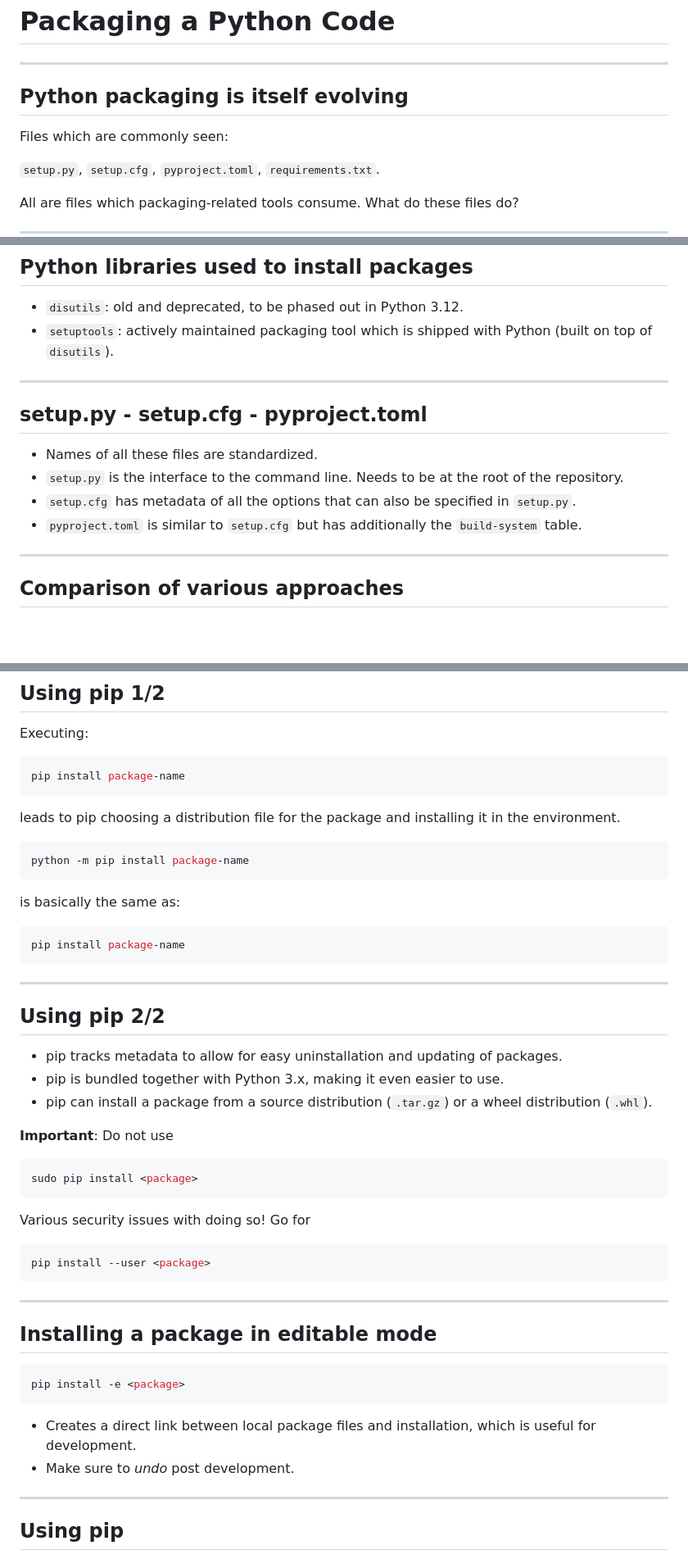
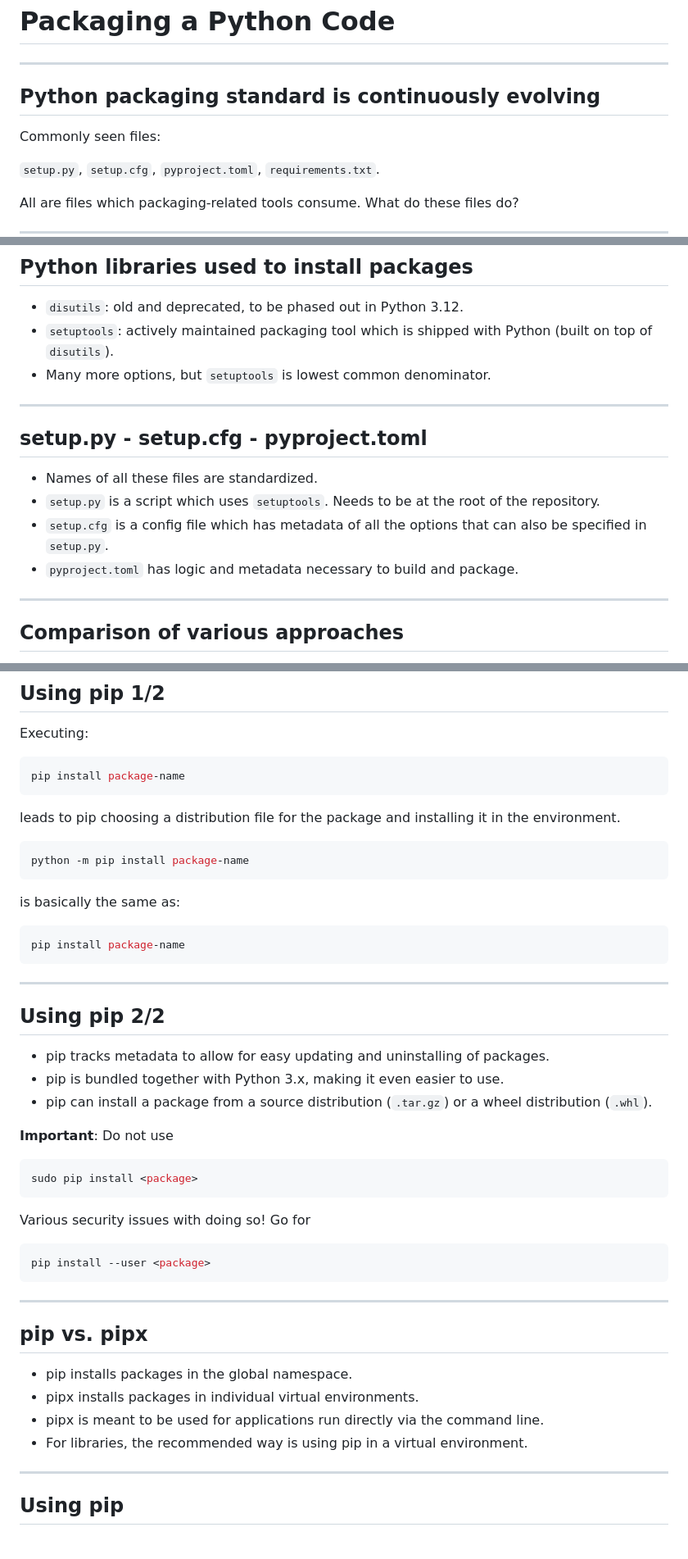
Before and after one commit to RSE-102/Lecture-Material, a Markdown page: 03_packaging/pypi_slides.md, 3 parts joined by grey strips. Shown: that part at 82% size. Rendered like a GitHub page; blank space fills up the shorter version.

Commit message:
Rework Packaging a Python Code slides

````diff
--- a/03_packaging/pypi_slides.md
+++ b/03_packaging/pypi_slides.md
@@ -31,9 +31,9 @@ slideOptions:
 
 ---
 
-## Python packaging is itself evolving
+## Python packaging standard is continuously evolving
 
-Files which are commonly seen:
+Commonly seen files:
 
 `setup.py`, `setup.cfg`, `pyproject.toml`, `requirements.txt`.
 
@@ -56,15 +56,16 @@ All are files which packaging-related tools consume. What do these files do?
 
 - `disutils`: old and deprecated, to be phased out in Python 3.12.
 - `setuptools`: actively maintained packaging tool which is shipped with Python (built on top of `disutils`).
+- Many more options, but `setuptools` is lowest common denominator.
 
 ---
 
 ## setup.py - setup.cfg - pyproject.toml
 
 - Names of all these files are standardized.
-- `setup.py` is the interface to the command line. Needs to be at the root of the repository.
-- `setup.cfg` has metadata of all the options that can also be specified in `setup.py`.
-- `pyproject.toml` is similar to `setup.cfg` but has additionally the `build-system` table.
+- `setup.py` is a script which uses `setuptools`. Needs to be at the root of the repository.
+- `setup.cfg` is a config file which has metadata of all the options that can also be specified in `setup.py`.
+- `pyproject.toml` has logic and metadata necessary to build and package.
 
 ---
 
@@ -201,7 +202,7 @@ Executing:
 pip install package-name
 ```
 
-leads to pip choosing a distribution file  for the package and installing it in the environment.
+leads to pip choosing a distribution file for the package and installing it in the environment.
 
 ```bash
 python -m pip install package-name
@@ -217,7 +218,7 @@ pip install package-name
 
 ## Using pip 2/2
 
-- pip tracks metadata to allow for easy uninstallation and updating of packages.
+- pip tracks metadata to allow for easy updating and uninstalling of packages.
 - pip is bundled together with Python 3.x, making it even easier to use.
 - pip can install a package from a source distribution (`.tar.gz`) or a wheel distribution (`.whl`).
 
@@ -235,14 +236,12 @@ pip install --user <package>
 
 ---
 
-## Installing a package in editable mode
+## pip vs. pipx
 
-```bash
-pip install -e <package>
-```
-
-- Creates a direct link between local package files and installation, which is useful for development.
-- Make sure to *undo* post development.
+- pip installs packages in the global namespace.
+- pipx installs packages in individual virtual environments.
+- pipx is meant to be used for applications run directly via the command line.
+- For libraries, the recommended way is using pip in a virtual environment.
 
 ---
 
````
Also changed, not shown: other parts of 03_packaging/pypi_slides.md (+2 -2 lines).
